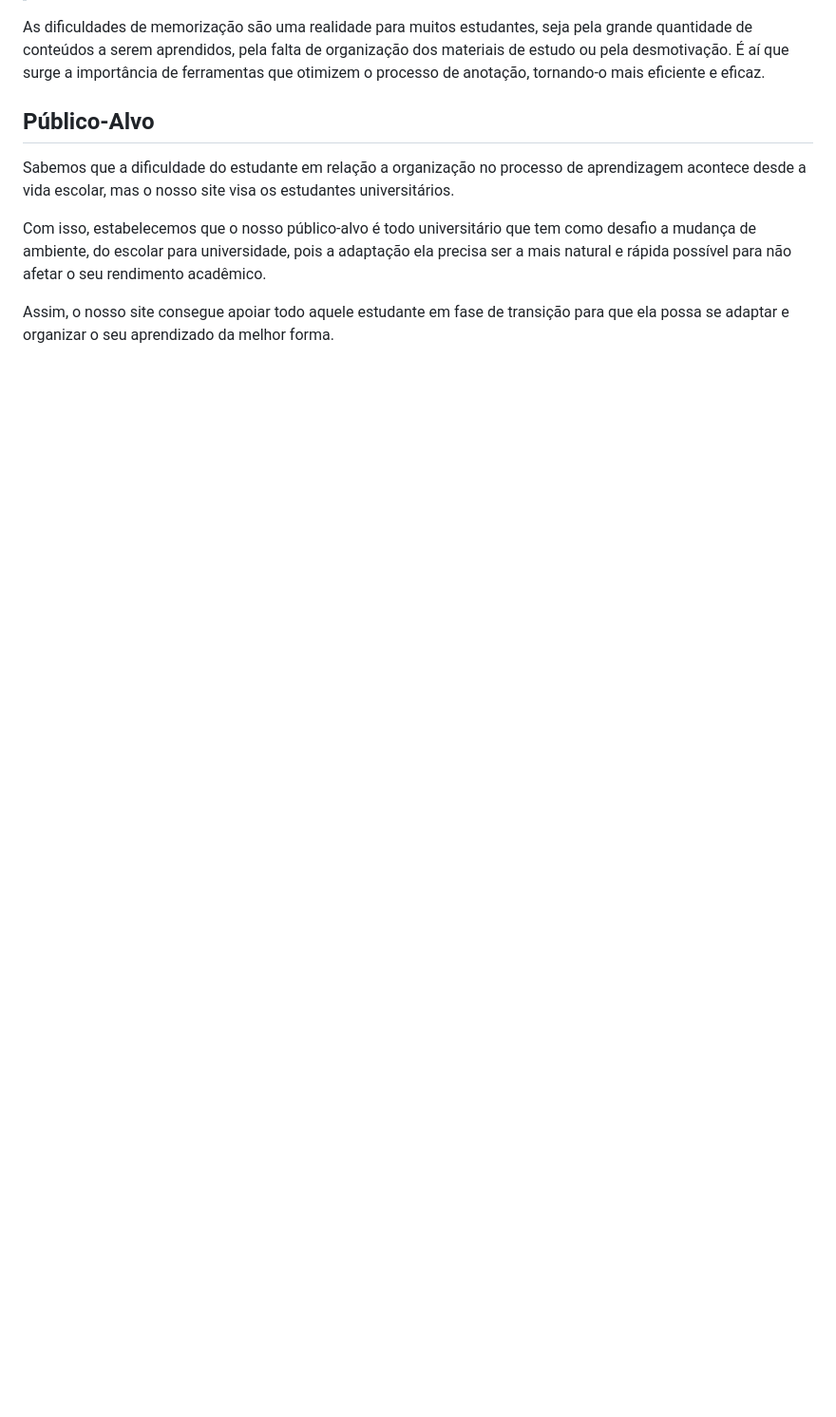
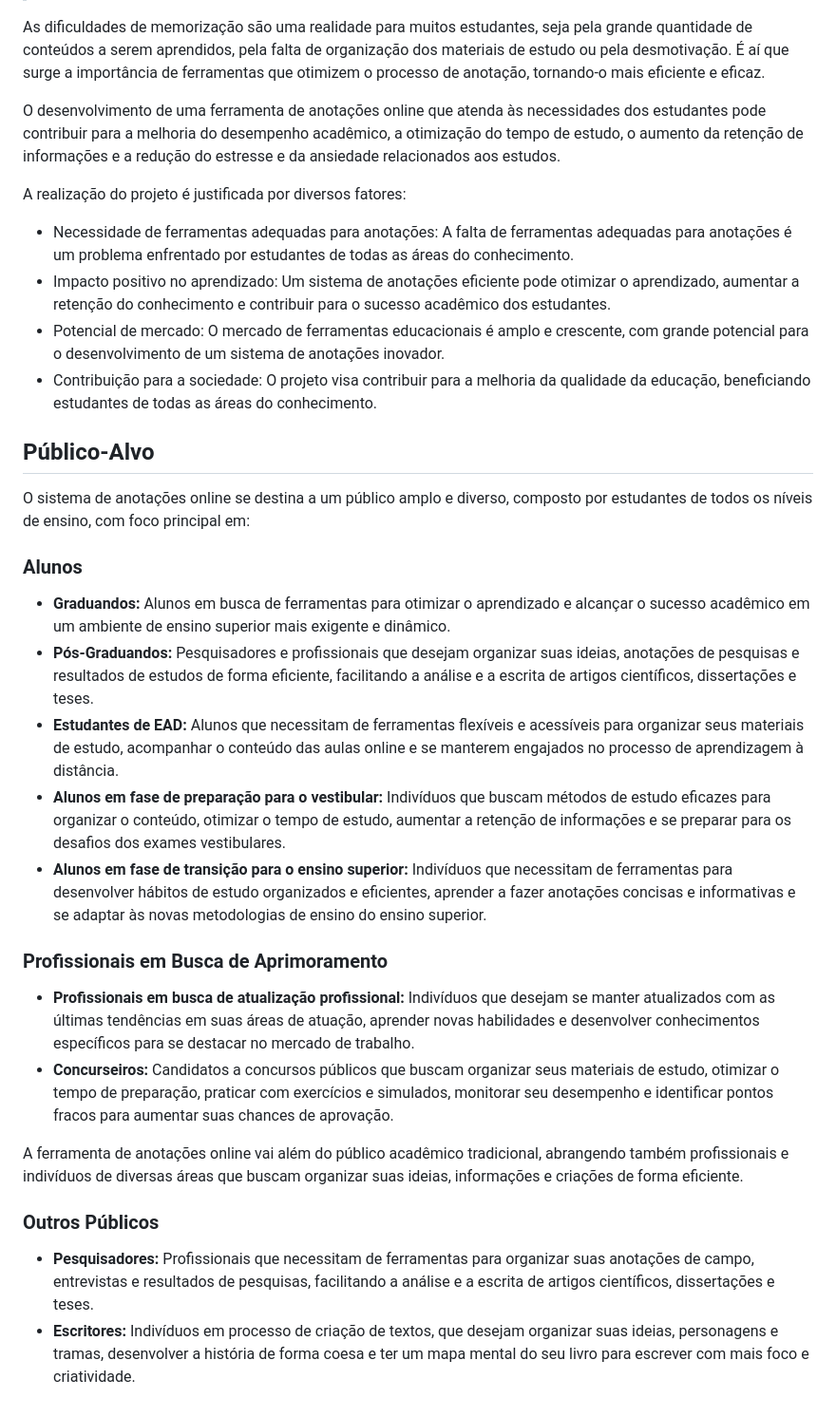
Before and after one commit to ICEI-PUC-Minas-PMV-ADS/pmv-ads-2024-1-e1-proj-web-t5-pmv-ads-2024-1-e1-projfocoacademico, a Markdown page: documentos/01-Documentação de Contexto.md, the part around one of its changes. Shown at 95% size. GitHub-like rendering; blank space fills up the shorter version.

```diff
--- a/documentos/01-Documentação de Contexto.md
+++ b/documentos/01-Documentação de Contexto.md
@@ -26,10 +37,34 @@ O cérebro humano, apesar de ser um órgão incrivelmente potente, tem as suas l
 
 As dificuldades de memorização são uma realidade para muitos estudantes, seja pela grande quantidade de conteúdos a serem aprendidos, pela falta de organização dos materiais de estudo ou pela desmotivação. É aí que surge a importância de ferramentas que otimizem o processo de anotação, tornando-o mais eficiente e eficaz.
 
+O desenvolvimento de uma ferramenta de anotações online que atenda às necessidades dos estudantes pode contribuir para a melhoria do desempenho acadêmico, a otimização do tempo de estudo, o aumento da retenção de informações e a redução do estresse e da ansiedade relacionados aos estudos.
+
+A realização do projeto é justificada por diversos fatores:
+- Necessidade de ferramentas adequadas para anotações: A falta de ferramentas adequadas para anotações é um problema enfrentado por estudantes de todas as áreas do conhecimento.
+- Impacto positivo no aprendizado: Um sistema de anotações eficiente pode otimizar o aprendizado, aumentar a retenção do conhecimento e contribuir para o sucesso acadêmico dos estudantes.
+- Potencial de mercado: O mercado de ferramentas educacionais é amplo e crescente, com grande potencial para o desenvolvimento de um sistema de anotações inovador.
+- Contribuição para a sociedade: O projeto visa contribuir para a melhoria da qualidade da educação, beneficiando estudantes de todas as áreas do conhecimento.
+
 ## Público-Alvo
 
-Sabemos que a dificuldade do estudante em relação a organização no processo de aprendizagem acontece desde a vida escolar, mas o nosso site visa os estudantes universitários.
+O sistema de anotações online se destina a um público amplo e diverso, composto por estudantes de todos os níveis de ensino, com foco principal em:
 
-Com isso, estabelecemos que o nosso público-alvo é todo universitário que tem como desafio a mudança de ambiente, do escolar para universidade, pois a adaptação ela precisa ser a mais natural e rápida possível para não afetar o seu rendimento acadêmico.
+### Alunos
 
-Assim, o nosso site consegue apoiar todo aquele estudante em fase de transição para que ela possa se adaptar e organizar o seu aprendizado da melhor forma.
+- **Graduandos:** Alunos em busca de ferramentas para otimizar o aprendizado e alcançar o sucesso acadêmico em um ambiente de ensino superior mais exigente e dinâmico.
+- **Pós-Graduandos:** Pesquisadores e profissionais que desejam organizar suas ideias, anotações de pesquisas e resultados de estudos de forma eficiente, facilitando a análise e a escrita de artigos científicos, dissertações e teses.
+- **Estudantes de EAD:** Alunos que necessitam de ferramentas flexíveis e acessíveis para organizar seus materiais de estudo, acompanhar o conteúdo das aulas online e se manterem engajados no processo de aprendizagem à distância.
+- **Alunos em fase de preparação para o vestibular:** Indivíduos que buscam métodos de estudo eficazes para organizar o conteúdo, otimizar o tempo de estudo, aumentar a retenção de informações e se preparar para os desafios dos exames vestibulares.
+- **Alunos em fase de transição para o ensino superior:** Indivíduos que necessitam de ferramentas para desenvolver hábitos de estudo organizados e eficientes, aprender a fazer anotações concisas e informativas e se adaptar às novas metodologias de ensino do ensino superior.
+
+### Profissionais em Busca de Aprimoramento
+
+- **Profissionais em busca de atualização profissional:** Indivíduos que desejam se manter atualizados com as últimas tendências em suas áreas de atuação, aprender novas habilidades e desenvolver conhecimentos específicos para se destacar no mercado de trabalho.
+- **Concurseiros:** Candidatos a concursos públicos que buscam organizar seus materiais de estudo, otimizar o tempo de preparação, praticar com exercícios e simulados, monitorar seu desempenho e identificar pontos fracos para aumentar suas chances de aprovação.
+
+A ferramenta de anotações online vai além do público acadêmico tradicional, abrangendo também profissionais e indivíduos de diversas áreas que buscam organizar suas ideias, informações e criações de forma eficiente.
+
+### Outros Públicos
+
+- **Pesquisadores:** Profissionais que necessitam de ferramentas para organizar suas anotações de campo, entrevistas e resultados de pesquisas, facilitando a análise e a escrita de artigos científicos, dissertações e teses.
+- **Escritores:** Indivíduos em processo de criação de textos, que desejam organizar suas ideias, personagens e tramas, desenvolver a história de forma coesa e ter um mapa mental do seu livro para escrever com mais foco e criatividade.
```
Also changed, not shown: other parts of documentos/01-Documentação de Contexto.md (+23 -12 lines).
